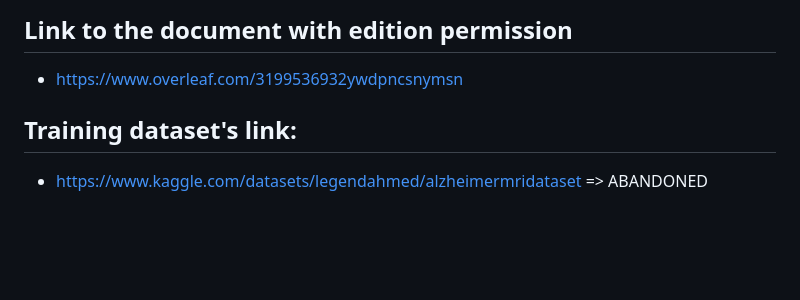
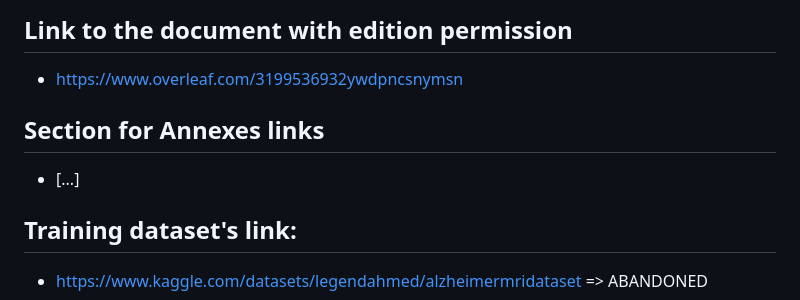
Before and after one commit to marc7666/Bachelor-s-thesis, a Markdown page: LINKS.md, the part around the change. Rendered like a GitHub page; blank space fills up the shorter version.

Commit message:
Added section for annexes links

```diff
--- a/LINKS.md
+++ b/LINKS.md
@@ -7,6 +7,10 @@ https://forms.gle/vbFHtRLT9Yo9BDJZ6
 ## Link to the document with edition permission
 
 - https://www.overleaf.com/3199536932ywdpncsnymsn
+
+## Section for Annexes links
+
+- [...]
 
 ## Training dataset's link:
 
```
